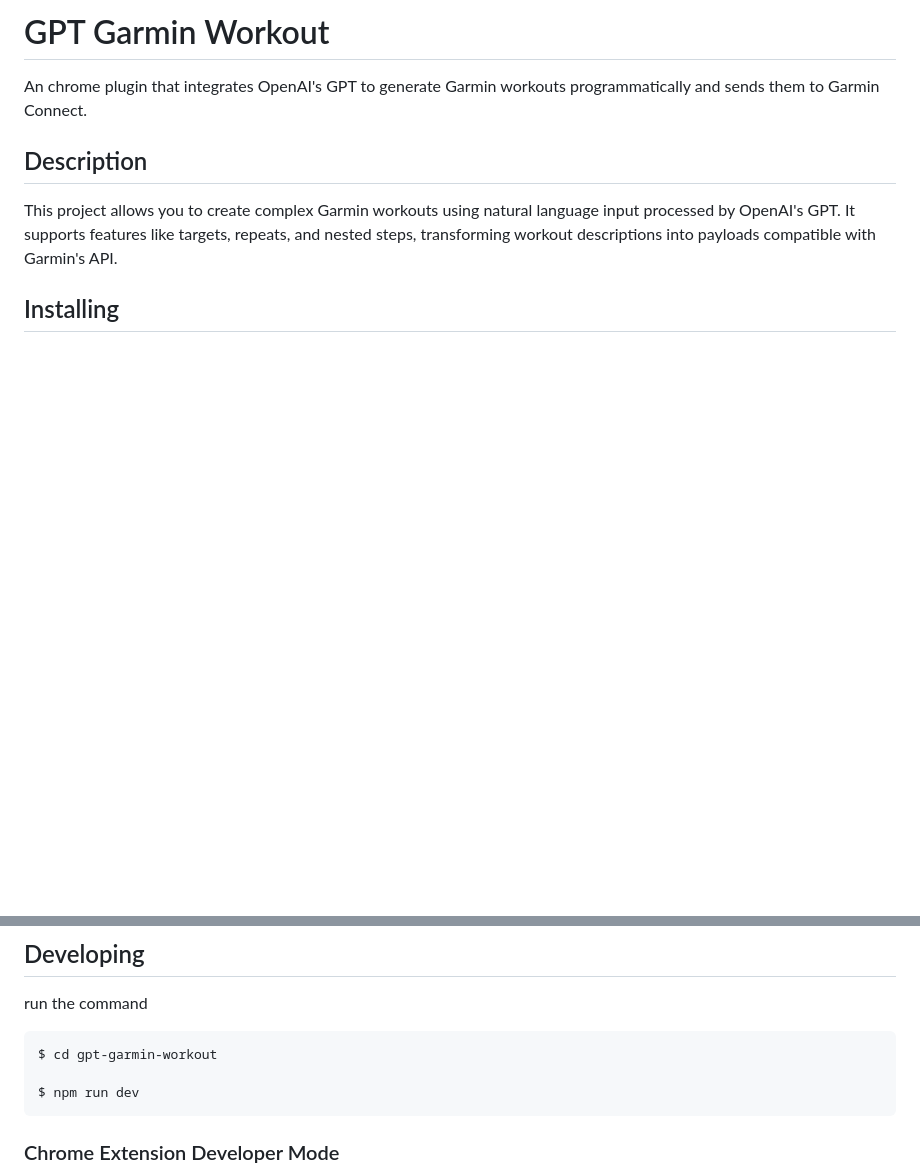
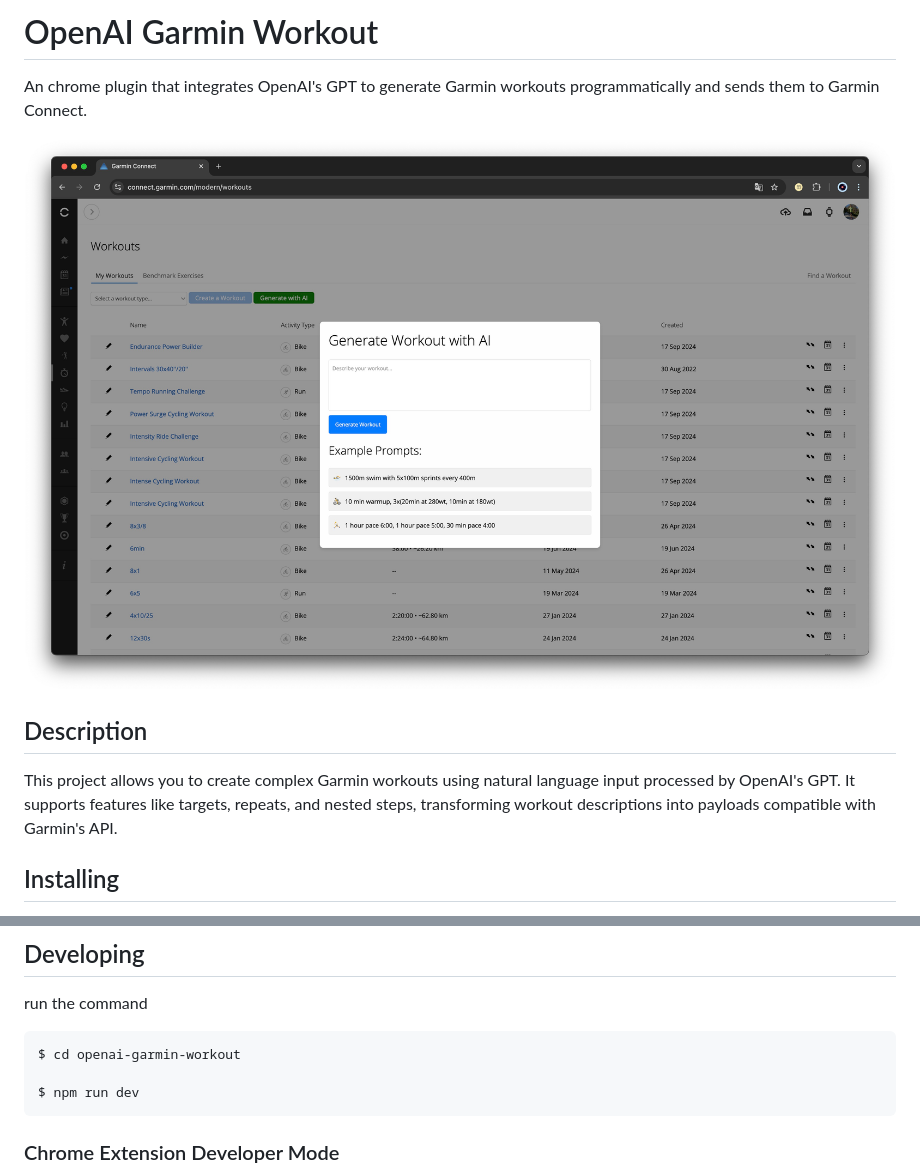
Before and after one commit to veelenga/openai-garmin-workout, a Markdown page: README.md, 2 parts joined by grey strips. Rendered like a GitHub page; pictures changed too: src/assets/screen.jpeg (added); blank space fills up the shorter version.

Commit message:
Improve name, add screenshot

````diff
--- a/README.md
+++ b/README.md
@@ -1,5 +1,8 @@
-# GPT Garmin Workout
+# OpenAI Garmin Workout
+
 An chrome plugin that integrates OpenAI's GPT to generate Garmin workouts programmatically and sends them to Garmin Connect.
+
+![demo](src/assets/screen.jpeg)
 
 ## Description
 
@@ -16,7 +19,7 @@ It supports features like targets, repeats, and nested steps, transforming worko
 run the command
 
 ```shell
-$ cd gpt-garmin-workout
+$ cd openai-garmin-workout
 
 $ npm run dev
 ```
````
Also changed, not shown: 3 other files.
